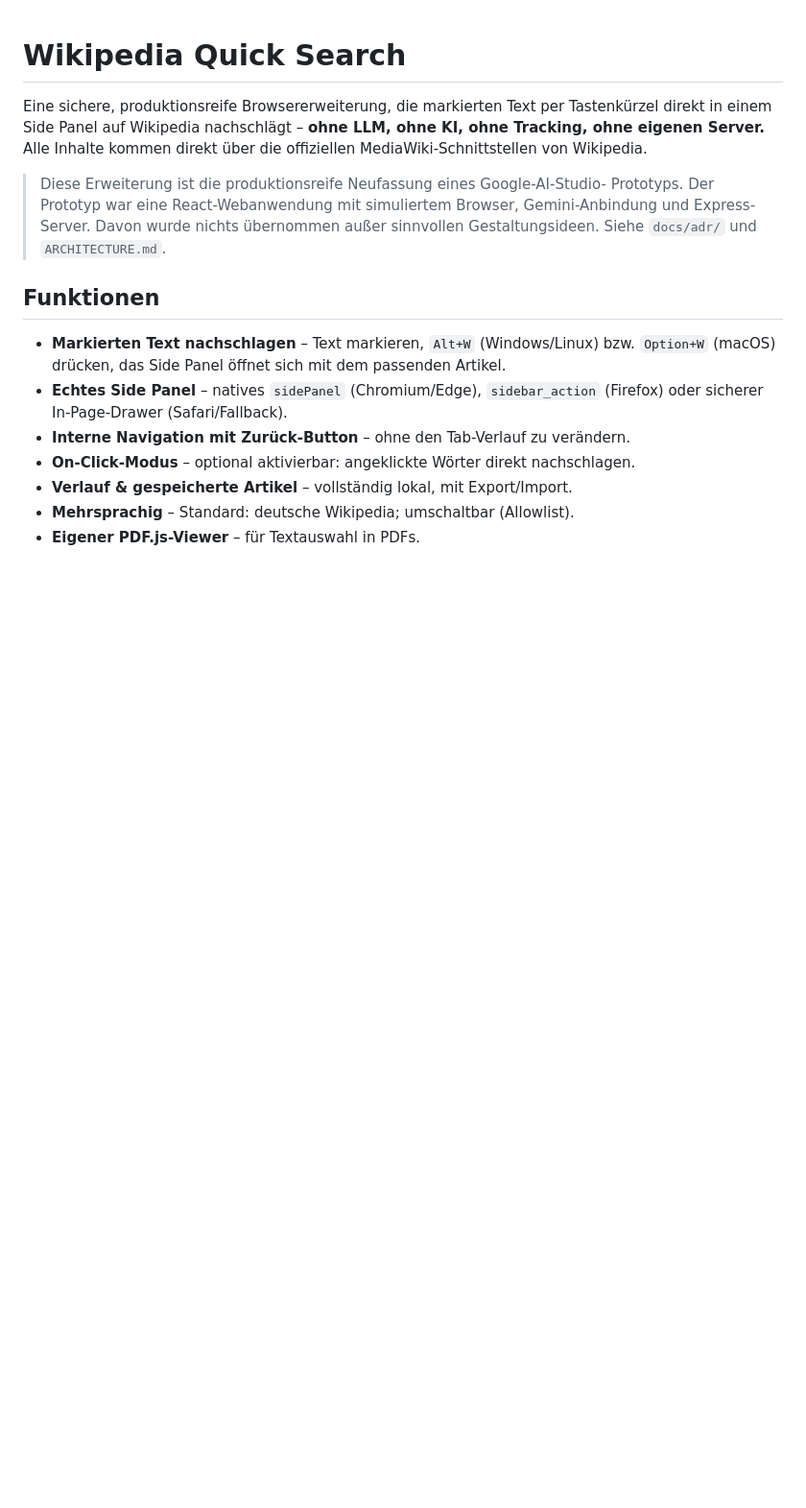
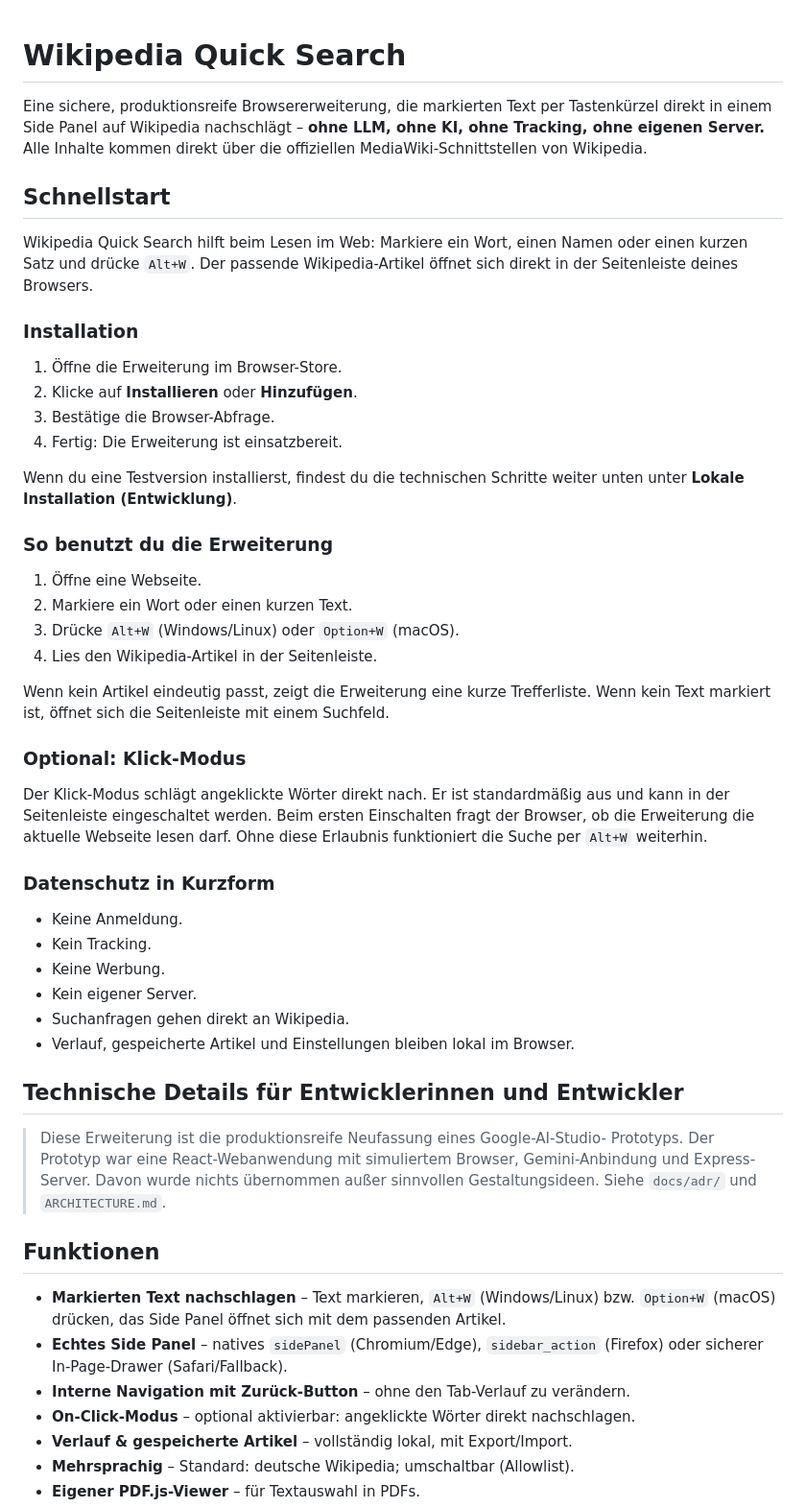
Before and after one commit to ThatNerd1/Wikipedia-Plugin-Final-Version, a Markdown page: README.md, the part around the change. Shown at 96% size. Drawn GitHub-style; blank space fills up the shorter version.

Commit message:
Add public quickstart to README

```diff
--- a/README.md
+++ b/README.md
@@ -4,6 +4,50 @@ Eine sichere, produktionsreife Browsererweiterung, die markierten Text per
 Tastenkürzel direkt in einem Side Panel auf Wikipedia nachschlägt – **ohne LLM,
 ohne KI, ohne Tracking, ohne eigenen Server.** Alle Inhalte kommen direkt über
 die offiziellen MediaWiki-Schnittstellen von Wikipedia.
+
+## Schnellstart
+
+Wikipedia Quick Search hilft beim Lesen im Web: Markiere ein Wort, einen Namen
+oder einen kurzen Satz und drücke `Alt+W`. Der passende Wikipedia-Artikel öffnet
+sich direkt in der Seitenleiste deines Browsers.
+
+### Installation
+
+1. Öffne die Erweiterung im Browser-Store.
+2. Klicke auf **Installieren** oder **Hinzufügen**.
+3. Bestätige die Browser-Abfrage.
+4. Fertig: Die Erweiterung ist einsatzbereit.
+
+Wenn du eine Testversion installierst, findest du die technischen Schritte weiter
+unten unter **Lokale Installation (Entwicklung)**.
+
+### So benutzt du die Erweiterung
+
+1. Öffne eine Webseite.
+2. Markiere ein Wort oder einen kurzen Text.
+3. Drücke `Alt+W` (Windows/Linux) oder `Option+W` (macOS).
+4. Lies den Wikipedia-Artikel in der Seitenleiste.
+
+Wenn kein Artikel eindeutig passt, zeigt die Erweiterung eine kurze Trefferliste.
+Wenn kein Text markiert ist, öffnet sich die Seitenleiste mit einem Suchfeld.
+
+### Optional: Klick-Modus
+
+Der Klick-Modus schlägt angeklickte Wörter direkt nach. Er ist standardmäßig aus
+und kann in der Seitenleiste eingeschaltet werden. Beim ersten Einschalten fragt
+der Browser, ob die Erweiterung die aktuelle Webseite lesen darf. Ohne diese
+Erlaubnis funktioniert die Suche per `Alt+W` weiterhin.
+
+### Datenschutz in Kurzform
+
+- Keine Anmeldung.
+- Kein Tracking.
+- Keine Werbung.
+- Kein eigener Server.
+- Suchanfragen gehen direkt an Wikipedia.
+- Verlauf, gespeicherte Artikel und Einstellungen bleiben lokal im Browser.
+
+## Technische Details für Entwicklerinnen und Entwickler
 
 > Diese Erweiterung ist die produktionsreife Neufassung eines Google-AI-Studio-
 > Prototyps. Der Prototyp war eine React-Webanwendung mit simuliertem Browser,
```
